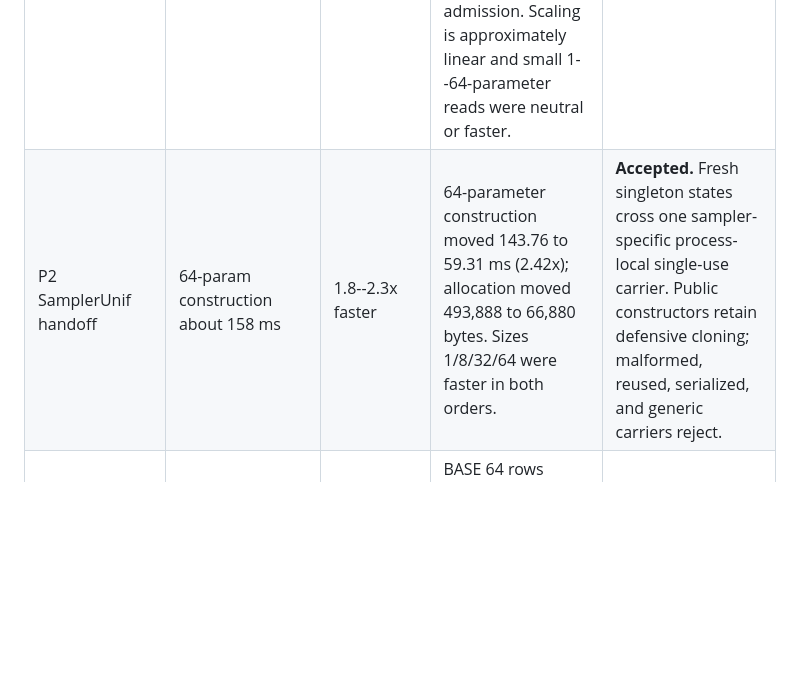
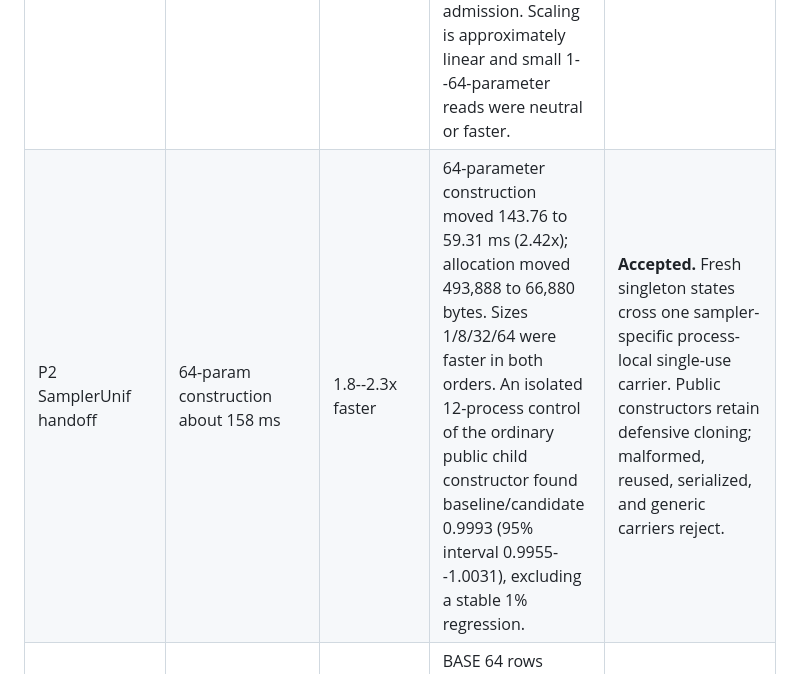
Before and after one commit to mlr-org/paradox, a Markdown page: design/final-performance-implementation-plan.md, the part around the change. Drawn GitHub-style; blank space fills up the shorter version.

```diff
--- a/design/final-performance-implementation-plan.md
+++ b/design/final-performance-implementation-plan.md
@@ -276,7 +276,7 @@ order-balanced method in §1.
 | Slice | Baseline | Target | Observed | Decision/evidence |
 |---|---|---|---|---|
 | P1 wide dependency lookup | chain-512 raw current/v1 19.3--36.7x slower | remove v1 regression; near-linear lookup | Versus `b2e1649`, chain-512 active/checked-raw/unchecked-raw moved from 5.070/5.101/5.019 ms to 0.309/0.283/0.276 ms (16.4/18.0/18.2x); star-512 moved 9.3--10.8x. The 12-case 128/512 chain/star geometric ratio is 0.135. Checked chain-512 is within about 6% of the retained v1 timing; unchecked remains about 2x v1 because v2 still performs full capsule, dependency, and Condition integrity admission. Scaling is approximately linear and small 1--64-parameter reads were neutral or faster. | **Accepted.** One operation-local pointer index with encoding-aware fallback resolves values, tags, and both edge endpoints; the admitted value projection is consumed directly; unnecessary activity is skipped without skipping admission. Chain-512 checked raw allocation fell 75,784 to 44,080 bytes. |
-| P2 SamplerUnif handoff | 64-param construction about 158 ms | 1.8--2.3x faster | 64-parameter construction moved 143.76 to 59.31 ms (2.42x); allocation moved 493,888 to 66,880 bytes. Sizes 1/8/32/64 were faster in both orders. | **Accepted.** Fresh singleton states cross one sampler-specific process-local single-use carrier. Public constructors retain defensive cloning; malformed, reused, serialized, and generic carriers reject. |
+| P2 SamplerUnif handoff | 64-param construction about 158 ms | 1.8--2.3x faster | 64-parameter construction moved 143.76 to 59.31 ms (2.42x); allocation moved 493,888 to 66,880 bytes. Sizes 1/8/32/64 were faster in both orders. An isolated 12-process control of the ordinary public child constructor found baseline/candidate 0.9993 (95% interval 0.9955--1.0031), excluding a stable 1% regression. | **Accepted.** Fresh singleton states cross one sampler-specific process-local single-use carrier. Public constructors retain defensive cloning; malformed, reused, serialized, and generic carriers reject. |
 | P3 native BASE/SHADOW deps facade | BASE 64/63 about 214 us | about 76--90 us | BASE 64 rows moved 157.5 to 80.7 us and SHADOW 204.3 to 105.9 us; both saved 2,568 bytes. At 256 rows both saved 9,480 bytes. All ten 0/1/16/64/256 cases were faster in both orders. | **Accepted.** Fresh detached snapshots are completed with the shared native facade helper; caller-owned tables still use the defensive finalizer. |
 | P4 native Domain facade | constructor-specific | 5--15% or material allocation gain | All seven representative constructors were faster in both orders: common plain constructors about 9--11%, logscale integer 16%, factor 6%, callback-heavy cases 1--3%. Allocation was unchanged. | **Accepted.** The native constructor completes its fresh 16-column facade; R attaches only `repr`. |
 | P5 collection cleanup | plain/rich/nested current baselines | 2--8% or allocation gain | Geometric timing ratio 0.968. All 16/64-node cases were faster in both orders; 256-node timing was mixed/noisy. Admission scratch fell by 2,232 bytes at 16 nodes and 7,008 bytes at 64/256 nodes for every workload. | **Accepted at `81cbccf`.** Inline capacity 16 and reuse of the first prior-node lookup provide a material fixed allocation reduction without another validator/cache path. |
```
Also changed, not shown: benchmarks/README.md (+3 -1 lines).
